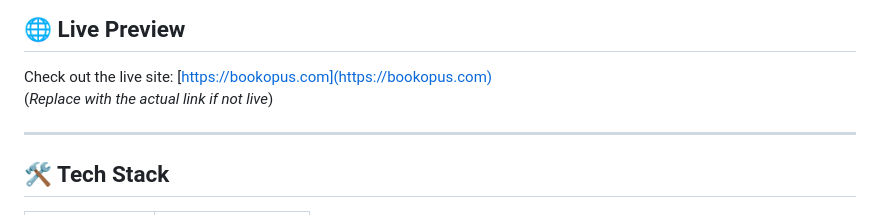
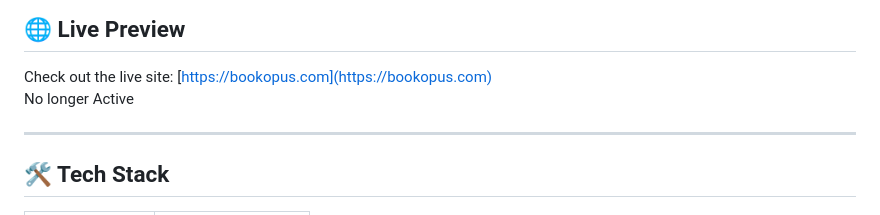
Before and after one commit to vinayaksandilya/Bookopus-Main-Site, a Markdown page: README.md, the part around the change. Drawn GitHub-style.

```diff
--- a/README.md
+++ b/README.md
@@ -12,7 +12,7 @@ Welcome to the main site for **Bookopus**, a platform built to organize, display
 ## 🌐 Live Preview
 
 Check out the live site: [https://bookopus.com](https://bookopus.com)
-(*Replace with the actual link if not live*)
+No longer Active
 
 ---
 
```
